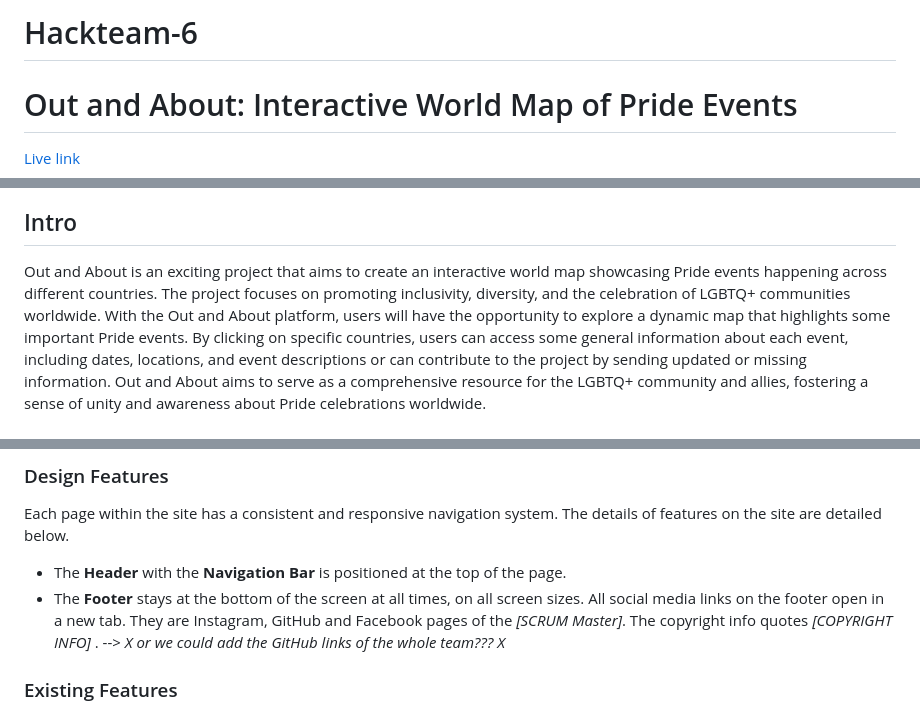
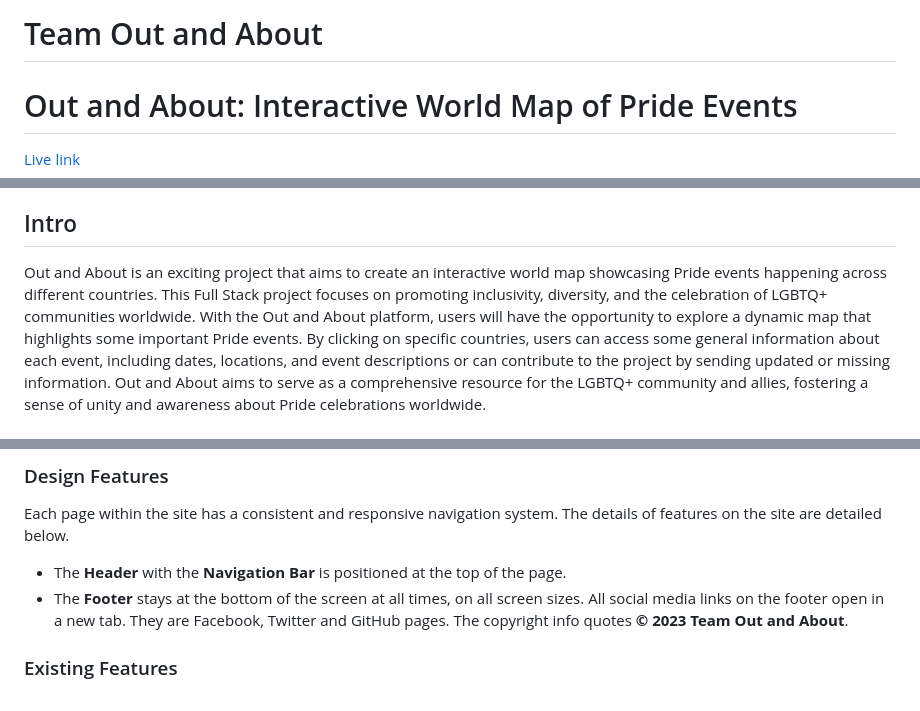
Before and after one commit to vanderpatrick/Hackteam-6, a Markdown page: README.md, 3 parts joined by grey strips. GitHub-like rendering.

Commit message:
Docs: Change team name, add Full Stack in intro, etc

```diff
--- a/README.md
+++ b/README.md
@@ -1,4 +1,4 @@
-# Hackteam-6
+# Team Out and About
 
 # Out and About: Interactive World Map of Pride Events
 
@@ -50,7 +50,7 @@ In this section, we will briefly discuss how our team addressed the applicable c
 
 ## Intro
 
-Out and About is an exciting project that aims to create an interactive world map showcasing Pride events happening across different countries. The project focuses on promoting inclusivity, diversity, and the celebration of LGBTQ+ communities worldwide.
+Out and About is an exciting project that aims to create an interactive world map showcasing Pride events happening across different countries. This Full Stack project focuses on promoting inclusivity, diversity, and the celebration of LGBTQ+ communities worldwide.
 With the Out and About platform, users will have the opportunity to explore a dynamic map that highlights some important Pride events. By clicking on specific countries, users can access some general information about each event, including dates, locations, and event descriptions or can contribute to the project by sending updated or missing information. Out and About aims to serve as a comprehensive resource for the LGBTQ+ community and allies, fostering a sense of unity and awareness about Pride celebrations worldwide.
 
 ## User Experience
@@ -244,7 +244,7 @@ The images are taken from the different sources and are credited in the Credits
 Each page within the site has a consistent and responsive navigation system. The details of features on the site are detailed below.
 
 - The **Header** with the **Navigation Bar** is positioned at the top of the page.
-- The **Footer** stays at the bottom of the screen at all times, on all screen sizes. All social media links on the footer open in a new tab. They are Instagram, GitHub and Facebook pages of the _[SCRUM Master]_. The copyright info quotes _[COPYRIGHT INFO]_ . --> _X or we could add the GitHub links of the whole team??? X_
+- The **Footer** stays at the bottom of the screen at all times, on all screen sizes. All social media links on the footer open in a new tab. They are Facebook, Twitter and GitHub pages. The copyright info quotes **© 2023 Team Out and About**.
 
 ### Existing Features
 
```
